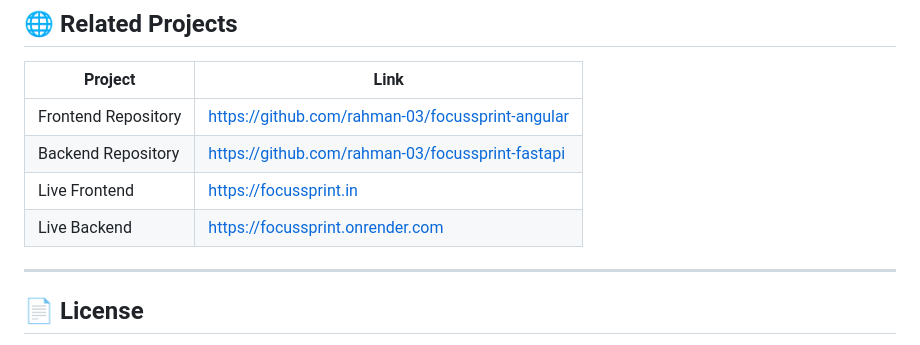
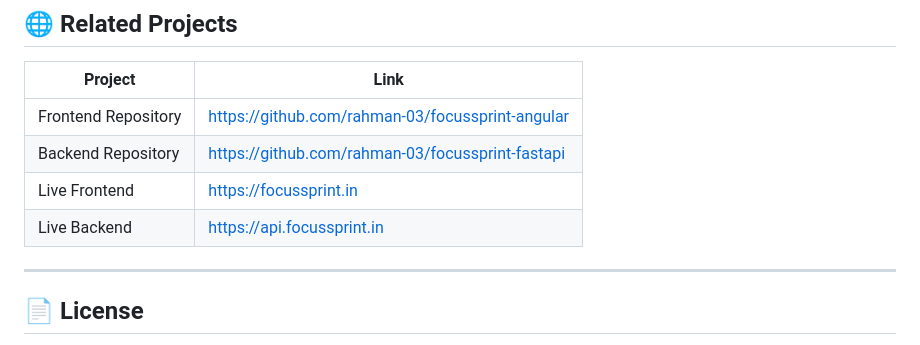
Before and after one commit to rahman-03/TodoApp_FastAPI, a Markdown page: README.md, the part around the change. Drawn GitHub-style.

Commit message:
docs : correcting url

```diff
--- a/README.md
+++ b/README.md
@@ -783,7 +783,7 @@ refactor: improve database queries
 | Frontend Repository | https://github.com/rahman-03/focussprint-angular |
 | Backend Repository | https://github.com/rahman-03/focussprint-fastapi |
 | Live Frontend | https://focussprint.in |
-| Live Backend | https://focussprint.onrender.com |
+| Live Backend | https://api.focussprint.in |
 
 ---
 
```
